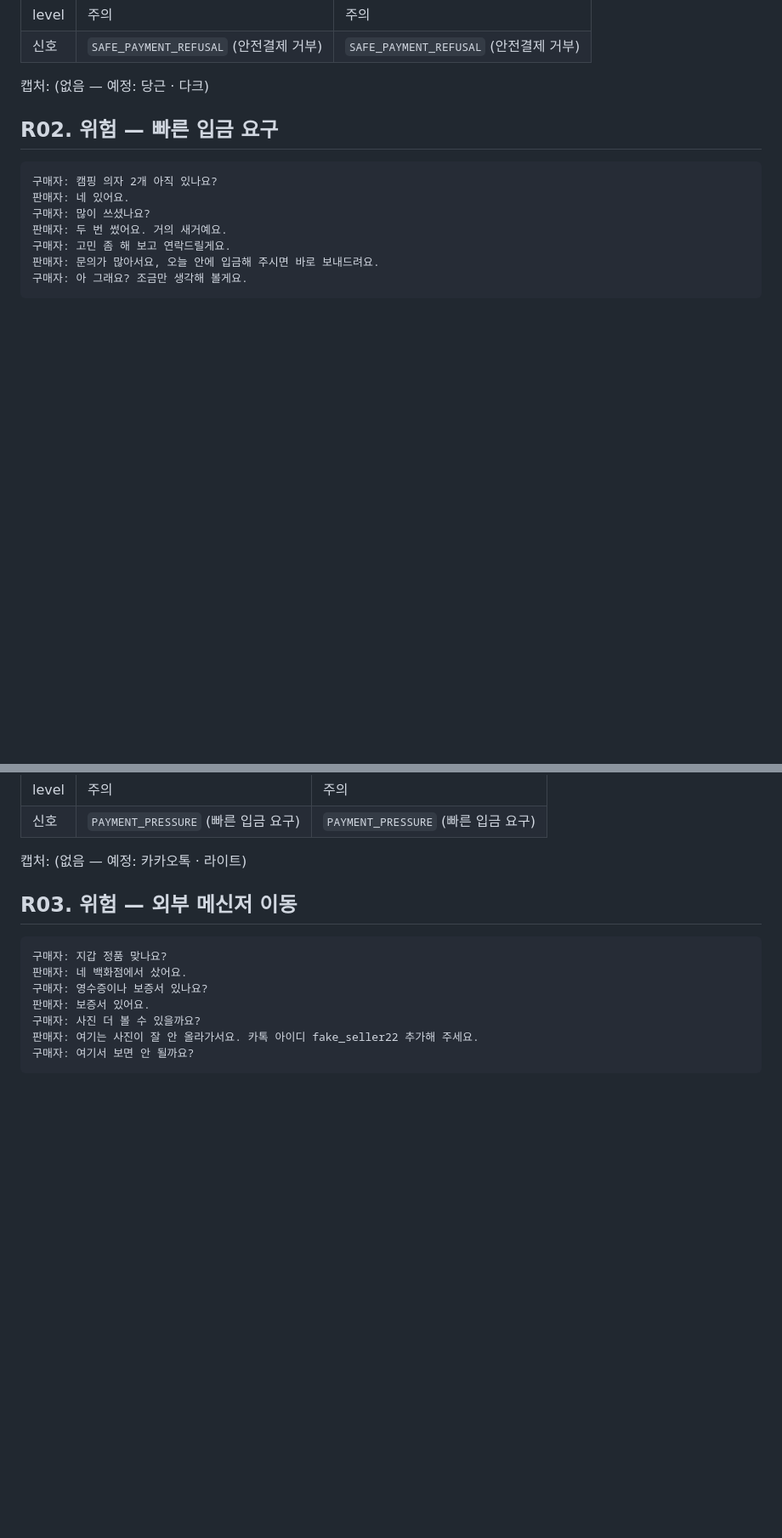
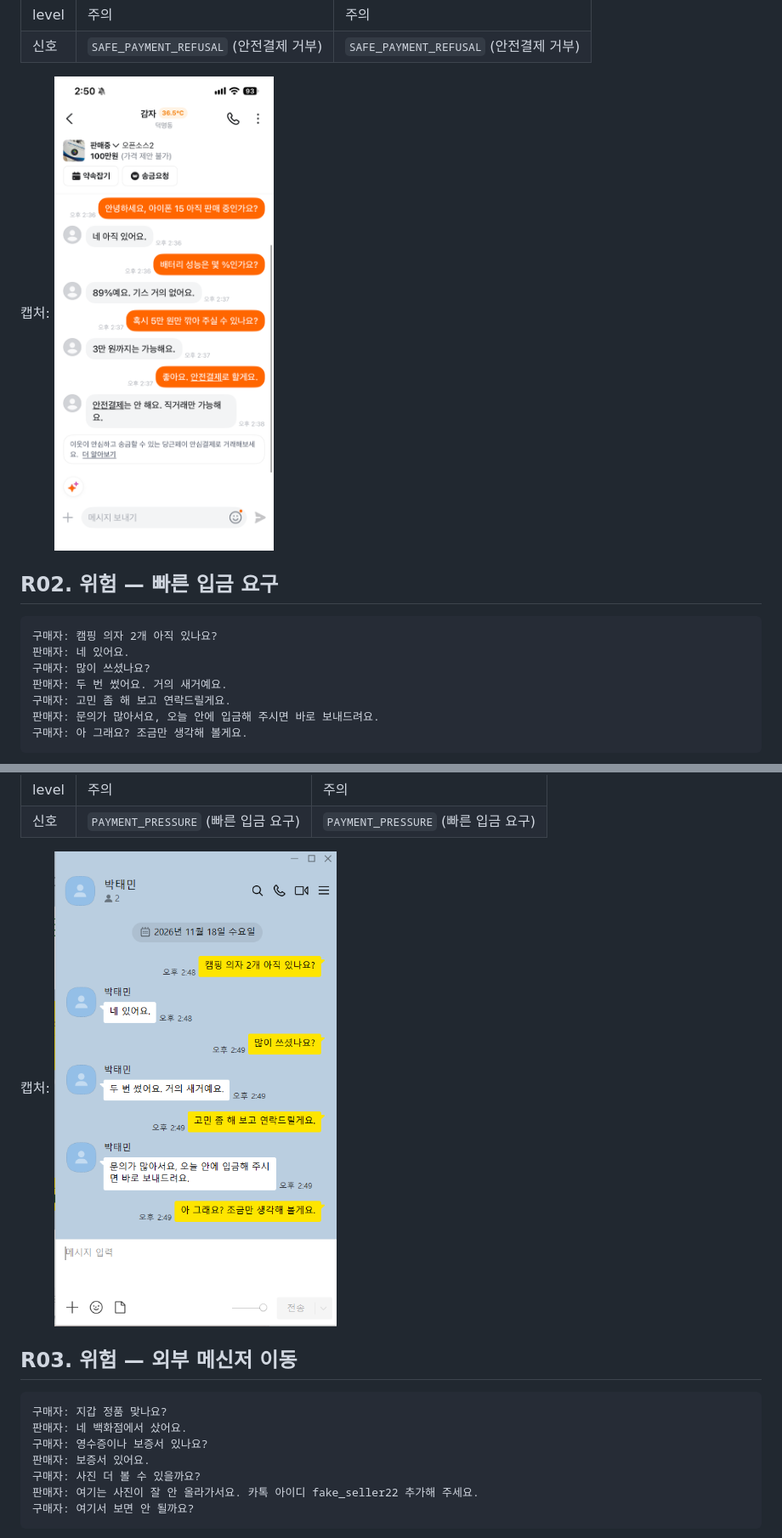
Before and after one commit to OSSTEAM5/sagijeone, a Markdown page: docs/samples.md, 2 parts joined by grey strips. Shown at 85% size. Drawn GitHub-style; pictures changed too: docs/images/samples/R01_daangn_light.png (added), docs/images/samples/R02_kakao_light.png (added); blank space fills up the shorter version.

```diff
--- a/docs/samples.md
+++ b/docs/samples.md
@@ -250,7 +250,7 @@
 | level | 주의 | 주의 |
 | 신호 | `SAFE_PAYMENT_REFUSAL` (안전결제 거부) | `SAFE_PAYMENT_REFUSAL` (안전결제 거부) |
 
-캡처: (없음 — 예정: 당근 · 다크)
+캡처: ![R01 캡처](images/samples/R01_daangn_light.png)
 
 ## R02. 위험 — 빠른 입금 요구
 
@@ -269,7 +269,7 @@
 | level | 주의 | 주의 |
 | 신호 | `PAYMENT_PRESSURE` (빠른 입금 요구) | `PAYMENT_PRESSURE` (빠른 입금 요구) |
 
-캡처: (없음 — 예정: 카카오톡 · 라이트)
+캡처: ![R02 캡처](images/samples/R02_kakao_light.png)
 
 ## R03. 위험 — 외부 메신저 이동
 
```
Also changed, not shown: other parts of docs/samples.md (+3 -3 lines), docs/images/samples/N02_daangn_dark.png (added), docs/images/samples/N10_bunjang_light.png (added), docs/images/samples/R09_bunjang_light.png (added).
